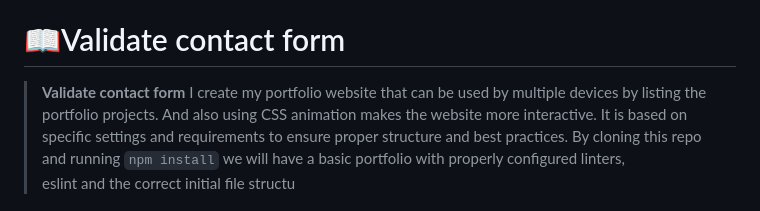
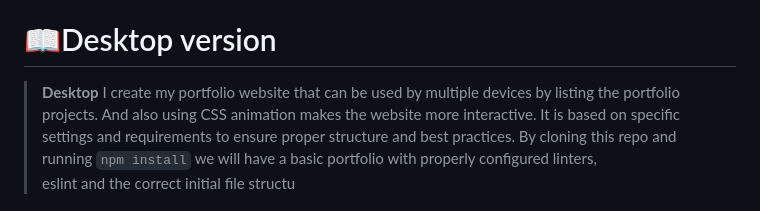
Before and after one commit to Gardimy/My_portfolio, a Markdown page: README.md, the part around the change. Drawn GitHub-style.

```diff
--- a/README.md
+++ b/README.md
@@ -30,9 +30,9 @@ I add animation to my portfolio
 - [📝 License](#license)
 
 <!-- PROJECT DESCRIPTION -->
-# 📖Validate contact form<a name="about-project"></a>
+# 📖Desktop version<a name="about-project"></a>
 
-> **Validate contact form** I create my portfolio website that can be used by multiple
+> **Desktop** I create my portfolio website that can be used by multiple
 devices by listing the portfolio projects. And also using CSS animation makes the website more interactive.
 It is based on specific settings and requirements to ensure proper structure and best practices.
 By cloning this repo and running `npm install` we will have a basic portfolio with properly configured linters,
```
